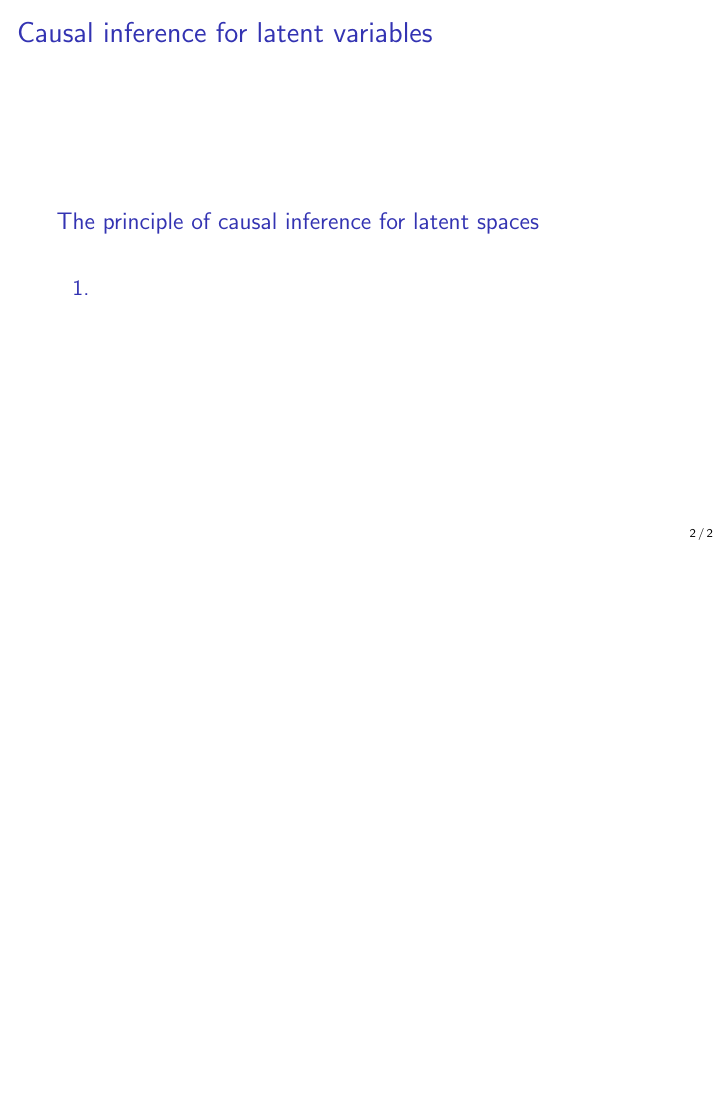
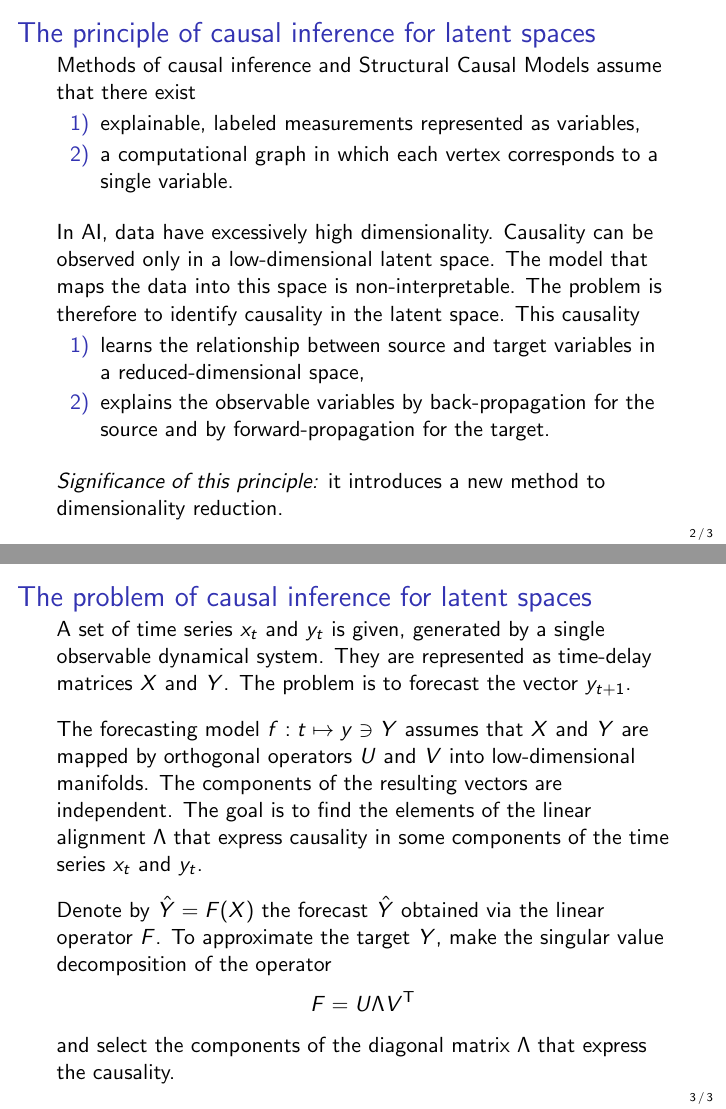
Before and after one commit to vadim-vic/Causal-Inference, LaTeX slides (slides/intro_CI_CCM.tex): page 2 of 2 before the commit and pages 2 and 3 of 3 after it, the two joined at a grey line, the shorter picture padded with empty space. Compiled offline with pdfLaTeX.

Commit message:
Merge remote-tracking branch 'origin/main'

```diff
--- a/slides/intro_CI_CCM.tex
+++ b/slides/intro_CI_CCM.tex
@@ -12,17 +11,79 @@
 \begin{frame}
   \titlepage
 \end{frame}
-%=============================================
-\begin{frame}{Causal inference for latent variables}
 
-\begin{block}{The principle of causal inference for latent spaces}
-\end{block}
+\begin{frame}{The principle of causal inference for latent spaces}
+Methods of causal inference and Structural Causal Models assume that there exist
+\begin{enumerate}[1)]
+\item explainable, labeled measurements represented as variables,
+\item a computational graph in which each vertex corresponds to a single variable.
+\end{enumerate}
+
+\bigskip
+In AI, data have excessively high dimensionality. Causality can be observed only in a low-dimensional latent space. The model that maps the data into this space is non-interpretable. The problem is therefore to identify causality in the latent space. This causality
+\begin{enumerate}[1)]
+\item learns the relationship between source and target variables in a reduced-dimensional space,
+\item explains the observable variables by back-propagation for the source and by forward-propagation for the target.
+\end{enumerate}
+
+\bigskip
+\textit{Significance of this principle:} it introduces a new method to dimensionality reduction.
+\end{frame}
 
 
-\begin{enumerate}
-\item
-\end{enumerate}
+%=============================================
+%\begin{frame}{The principle of causal inference for latent spaces}
+%The methods of Causal Inference and the Structural Causal Models assume that there
+%\begin{enumerate}
+%\item explainable labeled measurements as variables,
+%\item the computational graph with a single variable as a vertex.
+%\end{enumerate}
+%
+%\bigskip
+%In Machine Learning, the data have excessive dimensionality. The causality could be observed only in a low-dimensional latent space. The model that maps into this space is non-interpretable. The problem is to find a causality in the latent space. This causality
+%\begin{enumerate}
+%\item learns the connection between source and target variables in the space of  reduced dimensionality,
+%\item explains the observable variables by back-propagation for the source and by forward-propagation for the target.
+%\end{enumerate}
+%
+%\bigskip
+%Significance of this principle: it introduces a new way of dimensionality reduction.
+%\end{frame}
+%=============================================
+%=============================================
+\begin{frame}{The problem of causal inference for latent spaces}
+
+A set of time series $x_t$ and $y_t$ is given, generated by a single observable dynamical system.
+They are represented  %
+%\footnote{For multivariate time series the tensors $\underline{X},\underline{Y}$ will be flatten to the matrices. See the time-delay embedding for the Singular Spectrum Analysis below.}
+as time-delay matrices $X$ and $Y$. The problem is to forecast the vector $y_{t+1}$.
+
+\bigskip
+The forecasting model~$f:t \mapsto y\ni Y$ assumes that~$X$ and~$Y$ are mapped by orthogonal operators~$U$ and~$V$ into low-dimensional manifolds. The components of the resulting vectors are independent. The goal is to find the elements of the linear alignment~$\Lambda$ that express causality in some components of the time series $x_t$ and $y_t$.
+
+\bigskip
+Denote by $\hat{Y} = F(X)$ the forecast~$\hat{Y}$ obtained via the linear operator~$F$. To approximate the target~$Y$, make the singular value decomposition of the operator
+\[
+F = U \Lambda V^\mathsf{T}
+\]
+and select the components of the diagonal matrix~$\Lambda$ that express the causality.
 \end{frame}
+
+%\begin{frame}{The problem of causal inference for latent spaces}
+%
+%There given a set of time series $x_t, y_t$, generated by a single observable dynamic system.
+%They represented %
+%%\footnote{For multivariate time series the tensors $\underline{X},\underline{Y}$ will be flatten to the matrices. See the time-delay embedding for the Singular Spectrum Analysis below.}
+%as the time-delay matrices $X$, $Y$. One have to forecast an incoming vector $y_{t+1}$ at the time $t$.
+%
+%\bigskip
+%The forecasting model~$f:t\mapsto y$ assumes that the phase trajectory map by orthogonal operators~$U,V$  into low-dimensional manifolds. The components of the vectors~$u,v$ are independent. One has to find elements of the linear alignment~$\Lambda$ that expresses the causality in some components of the time series $x_t,y_t$.
+%
+%\bigskip
+%Denote by $\hat{Y} = F(X)$ the linear operator~$F$ and forecast~$\hat{Y}$. To approximate the matrix $Y$ with the singular values decomposition of the operator
+%\[F = U\Lambda V^\mathsf{T},\]
+%select the components of the diagonal matrix~$\Lambda$ that express the causality.
+%\end{frame}
 %=============================================
 %=============================================
 
```
Also changed, not shown: README.md, slides/intro_CI_CCM.pdf, slides/intro_CI_CCM.tex (1 more changed lines), 5 other files.
